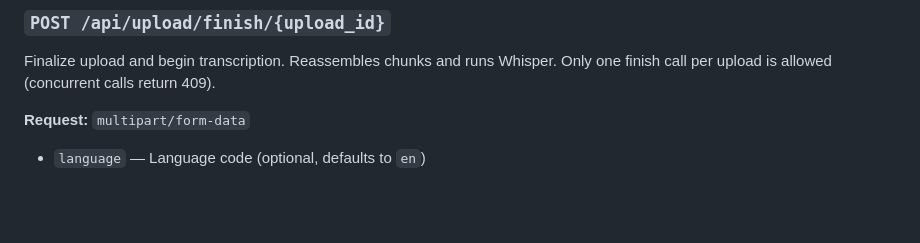
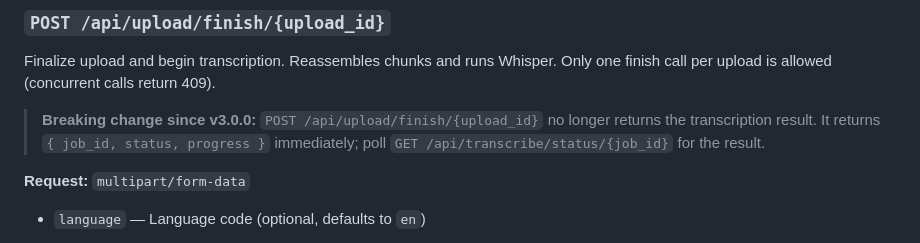
Before and after one commit to lakshaysethi2/whisper-stt-web-app, a Markdown page: README.md, the part around the change. GitHub-like rendering; blank space fills up the shorter version.

Commit message:
docs: note breaking change to /finish response since v3.0.0

```diff
--- a/README.md
+++ b/README.md
@@ -208,6 +208,11 @@ Upload a single chunk. Client uploads chunks in parallel batches of 4, with retr
 
 Finalize upload and begin transcription. Reassembles chunks and runs Whisper. Only one finish call per upload is allowed (concurrent calls return 409).
 
+> **Breaking change since v3.0.0:** `POST /api/upload/finish/{upload_id}`
+> no longer returns the transcription result. It returns `{ job_id, status,
+> progress }` immediately; poll `GET /api/transcribe/status/{job_id}` for
+> the result.
+
 **Request:** `multipart/form-data`
 - `language` — Language code (optional, defaults to `en`)
 
```
